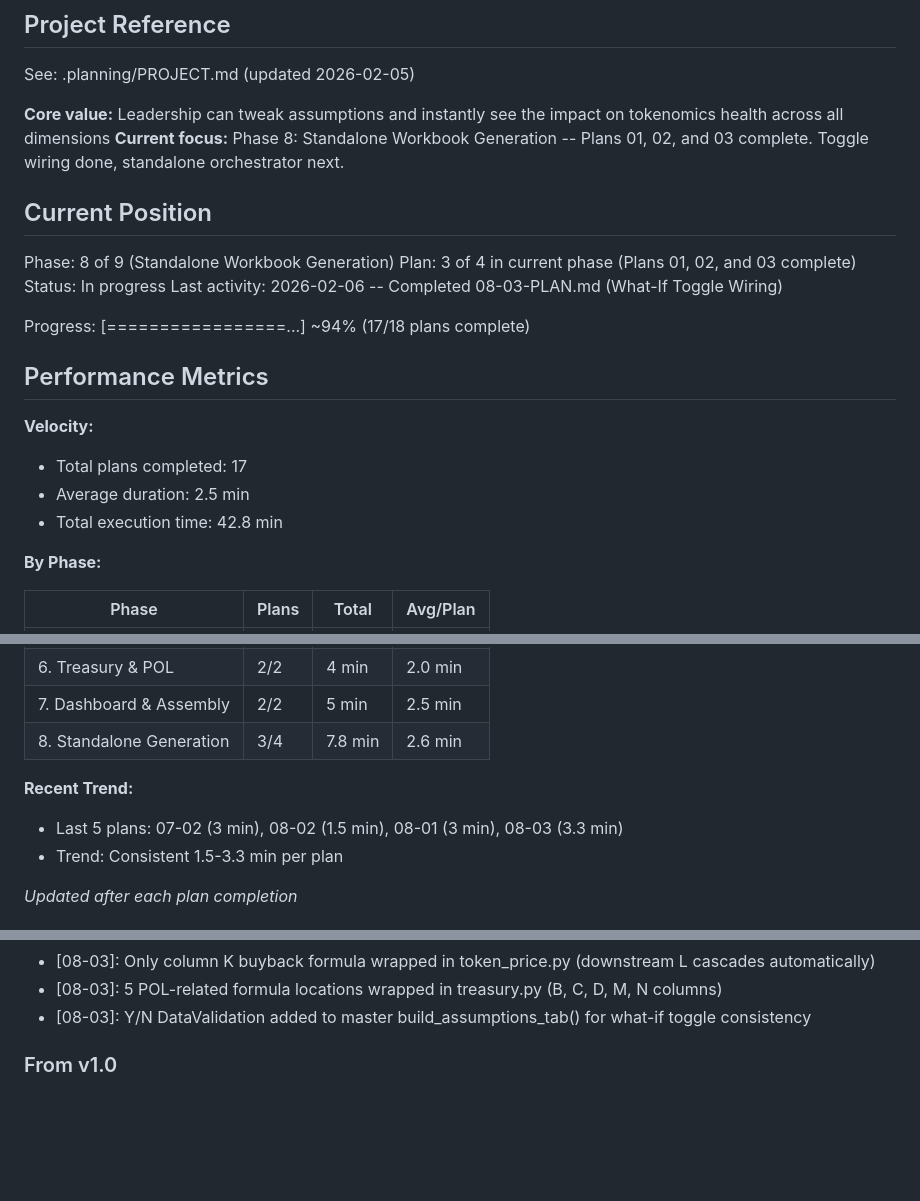
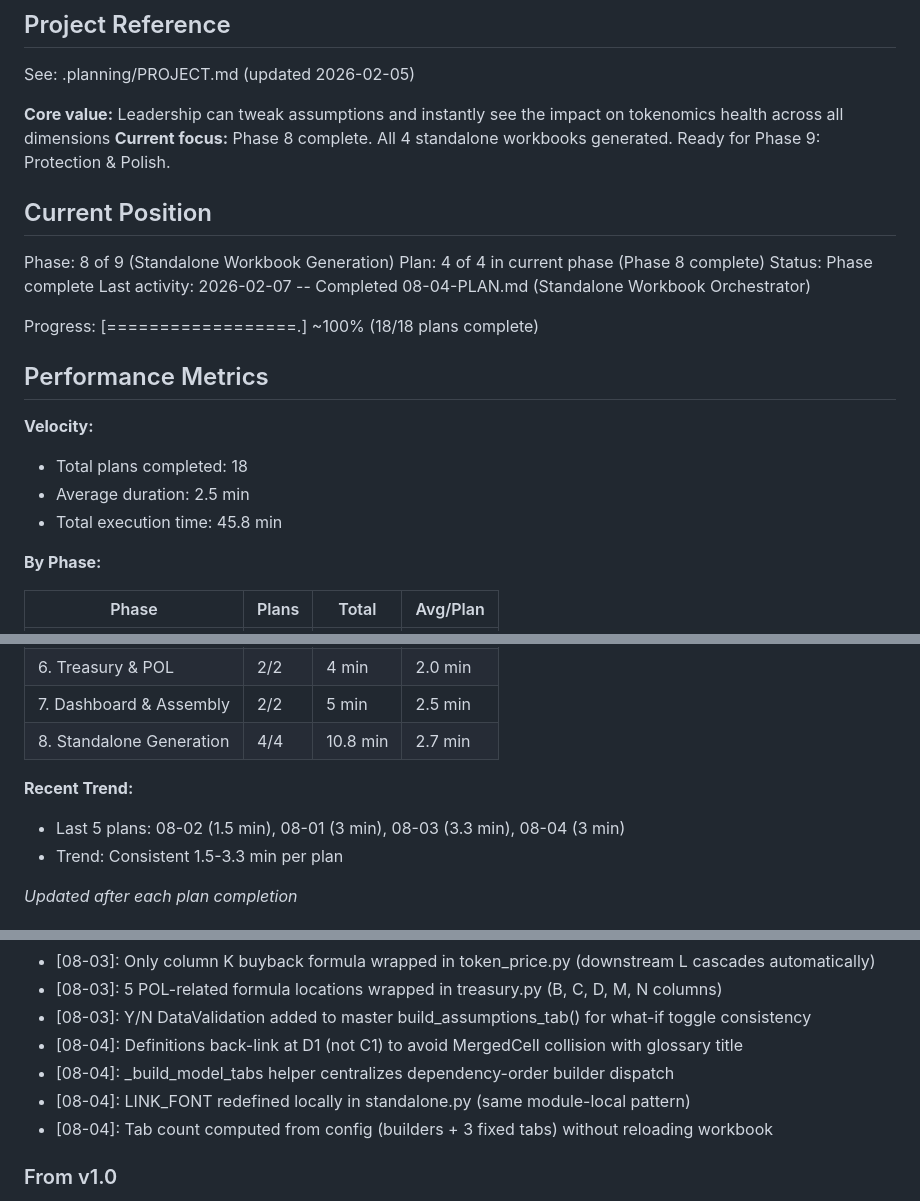
Before and after one commit to mitgor/gonka-tokenomics, a Markdown page: .planning/STATE.md, 3 parts joined by grey strips. Rendered like a GitHub page; blank space fills up the shorter version.

Commit message:
docs(08-04): complete standalone workbook orchestrator plan
Tasks completed: 2/2
- Task 1: Create standalone workbook orchestrator (generators/standalone.py)
- Task 2: Integrate standalones into generate.py

SUMMARY: .planning/phases/08-standalone-workbook-generation/08-04-SUMMARY.md

Co-Authored-By: Claude Opus 4.6 <noreply@anthropic.com>

```diff
--- a/.planning/STATE.md
+++ b/.planning/STATE.md
@@ -5,23 +5,23 @@
 See: .planning/PROJECT.md (updated 2026-02-05)
 
 **Core value:** Leadership can tweak assumptions and instantly see the impact on tokenomics health across all dimensions
-**Current focus:** Phase 8: Standalone Workbook Generation -- Plans 01, 02, and 03 complete. Toggle wiring done, standalone orchestrator next.
+**Current focus:** Phase 8 complete. All 4 standalone workbooks generated. Ready for Phase 9: Protection & Polish.
 
 ## Current Position
 
 Phase: 8 of 9 (Standalone Workbook Generation)
-Plan: 3 of 4 in current phase (Plans 01, 02, and 03 complete)
-Status: In progress
-Last activity: 2026-02-06 -- Completed 08-03-PLAN.md (What-If Toggle Wiring)
+Plan: 4 of 4 in current phase (Phase 8 complete)
+Status: Phase complete
+Last activity: 2026-02-07 -- Completed 08-04-PLAN.md (Standalone Workbook Orchestrator)
 
-Progress: [=================...] ~94% (17/18 plans complete)
+Progress: [==================.] ~100% (18/18 plans complete)
 
 ## Performance Metrics
 
 **Velocity:**
-- Total plans completed: 17
+- Total plans completed: 18
 - Average duration: 2.5 min
-- Total execution time: 42.8 min
+- Total execution time: 45.8 min
 
 **By Phase:**
 
@@ -34,10 +34,10 @@ Progress: [=================...] ~94% (17/18 plans complete)
 | 5. Host Profitability | 2/2 | 5 min | 2.5 min |
 | 6. Treasury & POL | 2/2 | 4 min | 2.0 min |
 | 7. Dashboard & Assembly | 2/2 | 5 min | 2.5 min |
-| 8. Standalone Generation | 3/4 | 7.8 min | 2.6 min |
+| 8. Standalone Generation | 4/4 | 10.8 min | 2.7 min |
 
 **Recent Trend:**
-- Last 5 plans: 07-02 (3 min), 08-02 (1.5 min), 08-01 (3 min), 08-03 (3.3 min)
+- Last 5 plans: 08-02 (1.5 min), 08-01 (3 min), 08-03 (3.3 min), 08-04 (3 min)
 - Trend: Consistent 1.5-3.3 min per plan
 
 *Updated after each plan completion*
@@ -116,6 +116,10 @@ Recent decisions affecting current work:
 - [08-03]: Only column K buyback formula wrapped in token_price.py (downstream L cascades automatically)
 - [08-03]: 5 POL-related formula locations wrapped in treasury.py (B, C, D, M, N columns)
 - [08-03]: Y/N DataValidation added to master build_assumptions_tab() for what-if toggle consistency
+- [08-04]: Definitions back-link at D1 (not C1) to avoid MergedCell collision with glossary title
+- [08-04]: _build_model_tabs helper centralizes dependency-order builder dispatch
+- [08-04]: LINK_FONT redefined locally in standalone.py (same module-local pattern)
+- [08-04]: Tab count computed from config (builders + 3 fixed tabs) without reloading workbook
 
 ### From v1.0
 
```
Also changed, not shown: other parts of .planning/STATE.md (+2 -2 lines), 1 other file.
